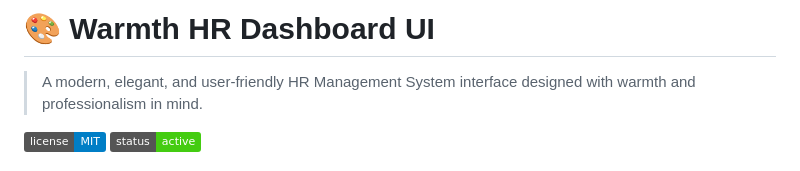
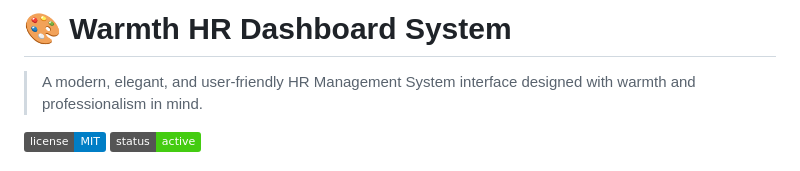
Before and after one commit to alaaMelook/Warmth-HR-Dashboard-System, a Markdown page: README.md, the part around the change. Rendered like a GitHub page; badges without logos.

Commit message:
Change project title in README
Updated project title from 'Dashboard UI' to 'Dashboard System'.

```diff
--- a/README.md
+++ b/README.md
@@ -1,4 +1,4 @@
-# 🎨 Warmth HR Dashboard UI
+# 🎨 Warmth HR Dashboard System
 
 > A modern, elegant, and user-friendly HR Management System interface designed with warmth and professionalism in mind.
 
```
